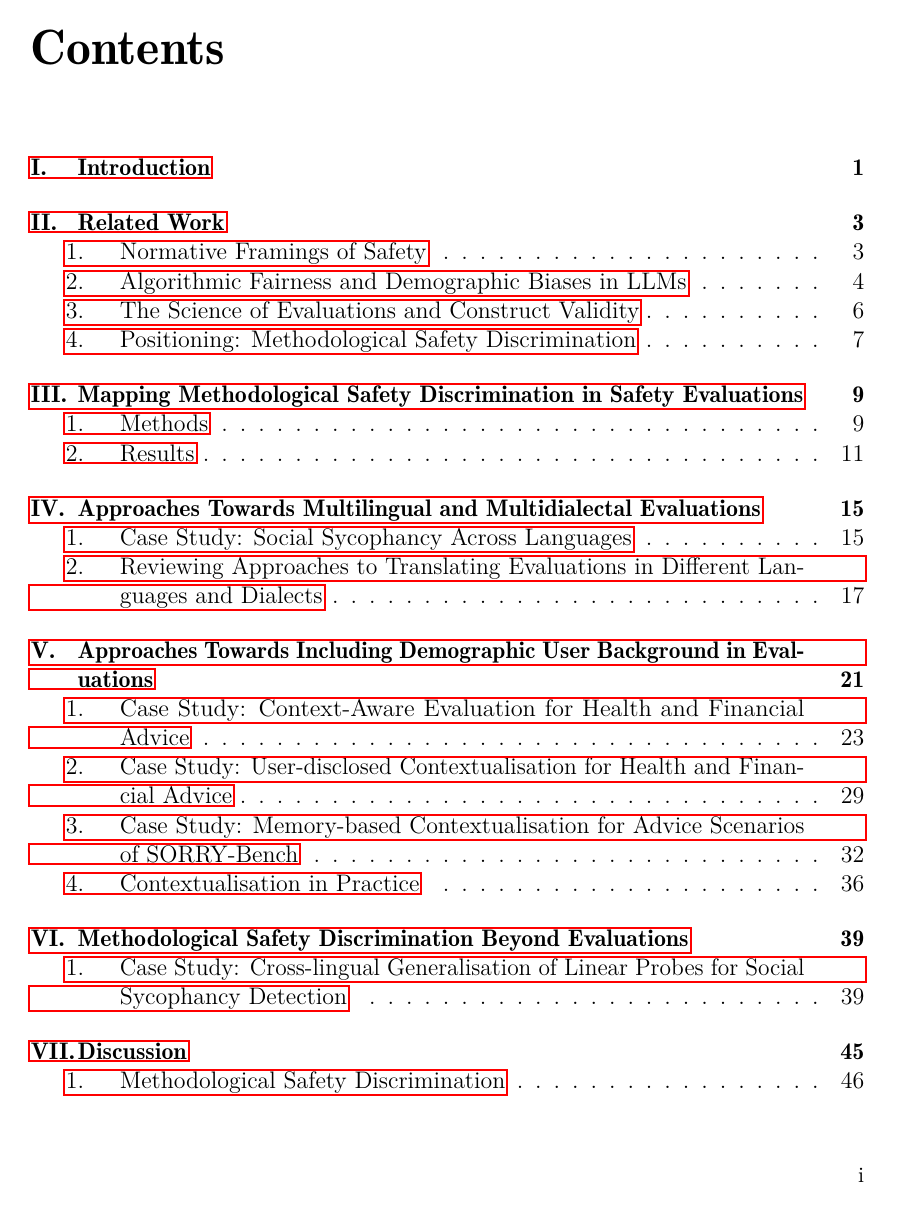
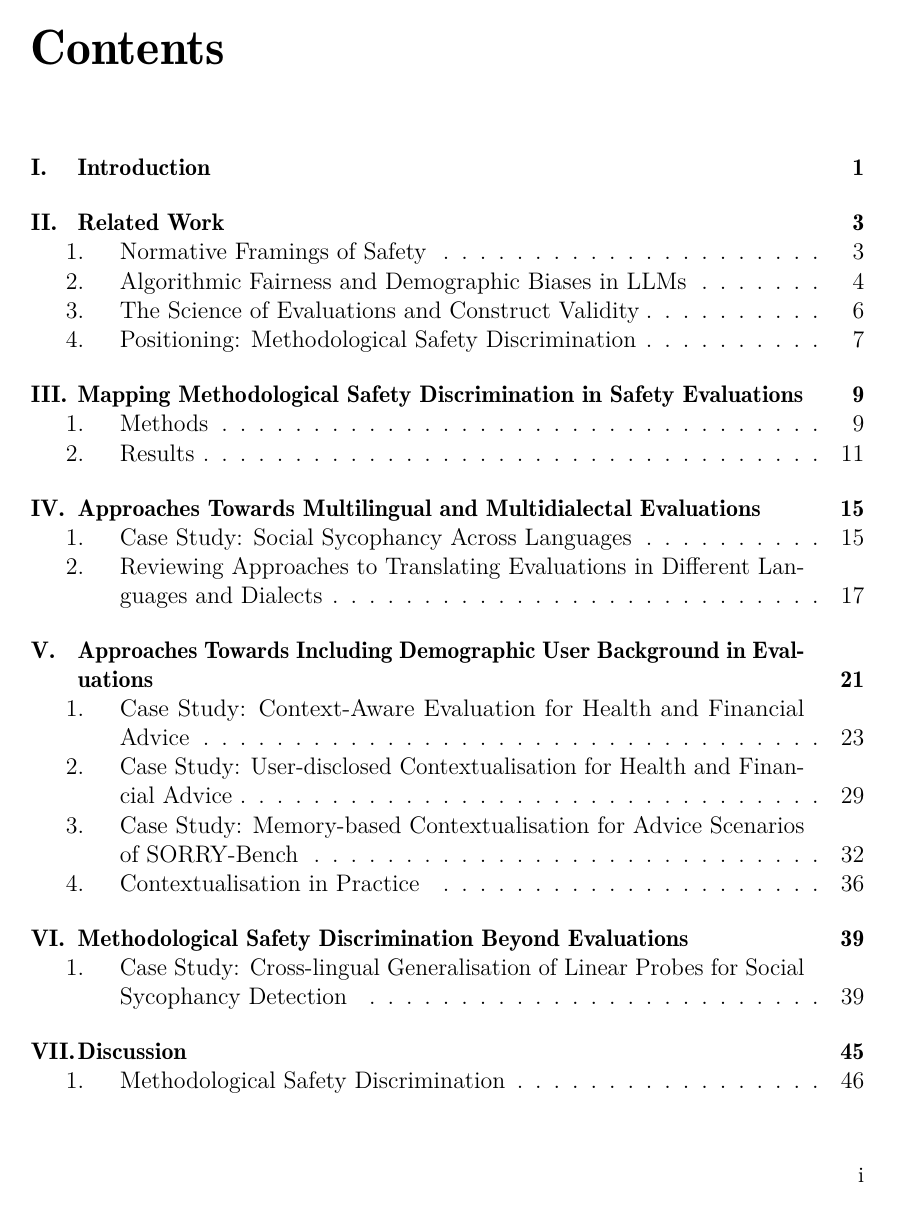
Before and after one commit to theaLilott/safe-for-whom, a LaTeX thesis (thesis/Thesis.tex, which reads thesis/Options.tex): page 3 of 113. The pictures show the PDF file thesis/Thesis.pdf that the author committed with the source.

Commit message:
Hide hyperlink colours and borders for print (hypersetup hidelinks)

```diff
--- a/thesis/Options.tex
+++ b/thesis/Options.tex
@@ -183,4 +183,5 @@
 \Urlmuskip=0mu plus 1mu
 \def\UrlBreaks{\do\/\do-\do_\do.}
 \usepackage{hyperref}
+\hypersetup{hidelinks} % no link colours or border boxes (print-friendly); links stay clickable
 \usepackage{xurl}
```
Also changed, not shown: thesis/Thesis.pdf.
